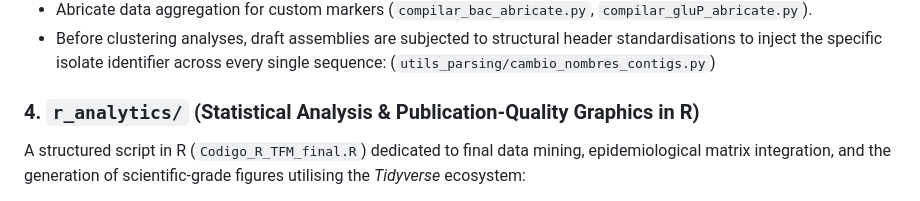
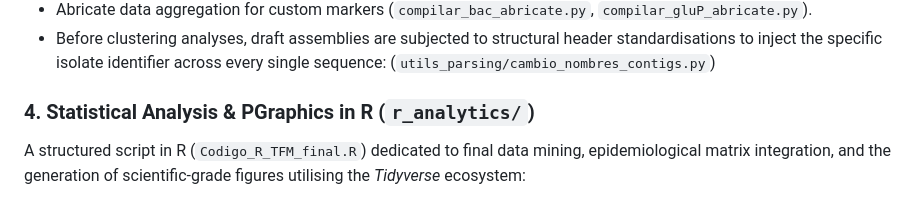
Before and after one commit to AnaPTedim/Master-Bioinformatics, a Markdown page: Second Semester/Master’s Thesis/README.md, the part around one of its changes. GitHub-like rendering.

Commit message:
Refactor README section titles and descriptions
Updated README to improve clarity and consistency in section titles and descriptions.

```diff
--- a/Second Semester/Master’s Thesis/README.md
+++ b/Second Semester/Master’s Thesis/README.md
@@ -30,7 +30,7 @@ A collection of Python scripts utilising *Pandas* and regex patterns to read raw
 * Abricate data aggregation for custom markers (`compilar_bac_abricate.py`, `compilar_gluP_abricate.py`).
 * Before clustering analyses, draft assemblies are subjected to structural header standardisations to inject the specific isolate identifier across every single sequence: (`utils_parsing/cambio_nombres_contigs.py`)
 
-### 4. `r_analytics/` (Statistical Analysis & Publication-Quality Graphics in R)
+### 4. Statistical Analysis & PGraphics in R (`r_analytics/`)
 A structured script in R (`Codigo_R_TFM_final.R`) dedicated to final data mining, epidemiological matrix integration, and the generation of scientific-grade figures utilising the *Tidyverse* ecosystem:
 * Conversion of data matrices into long format via `tidyr` to compute antimicrobial susceptibility percentages and generate stacked bar plots (`ggplot2`).
 * Comparative analysis of N50 and contig counts using log-scaled scatter plots and cross-referenced boxplots segmented by sequencing technology (Illumina vs. Nanopore).
```
Also changed, not shown: other parts of Second Semester/Master’s Thesis/README.md (+3 -3 lines).
